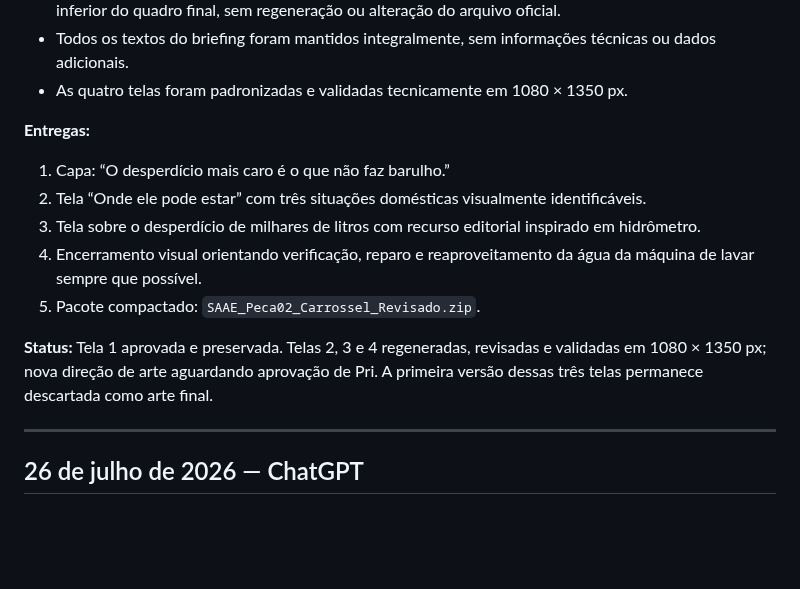
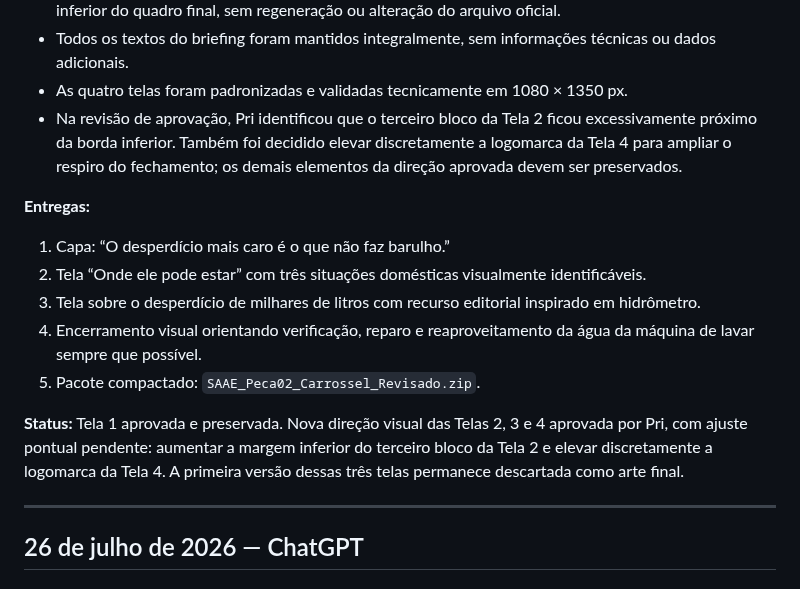
Before and after one commit to hubstudiobr/links, a Markdown page: saae-nova-mutum/LOG-DE-ATIVIDADES.md, the part around the change. Rendered like a GitHub page; blank space fills up the shorter version.

Commit message:
Atualiza revisão de margens da Peça 2 do SAAE

```diff
--- a/saae-nova-mutum/LOG-DE-ATIVIDADES.md
+++ b/saae-nova-mutum/LOG-DE-ATIVIDADES.md
@@ -33,6 +33,7 @@ Manter um histórico organizado de estratégias, conceitos, textos, roteiros, le
 - A logomarca oficial branca com verde foi aplicada uma única vez, em tamanho pequeno, no canto inferior do quadro final, sem regeneração ou alteração do arquivo oficial.
 - Todos os textos do briefing foram mantidos integralmente, sem informações técnicas ou dados adicionais.
 - As quatro telas foram padronizadas e validadas tecnicamente em 1080 × 1350 px.
+- Na revisão de aprovação, Pri identificou que o terceiro bloco da Tela 2 ficou excessivamente próximo da borda inferior. Também foi decidido elevar discretamente a logomarca da Tela 4 para ampliar o respiro do fechamento; os demais elementos da direção aprovada devem ser preservados.
 
 **Entregas:**
 1. Capa: “O desperdício mais caro é o que não faz barulho.”
@@ -41,7 +42,7 @@ Manter um histórico organizado de estratégias, conceitos, textos, roteiros, le
 4. Encerramento visual orientando verificação, reparo e reaproveitamento da água da máquina de lavar sempre que possível.
 5. Pacote compactado: `SAAE_Peca02_Carrossel_Revisado.zip`.
 
-**Status:** Tela 1 aprovada e preservada. Telas 2, 3 e 4 regeneradas, revisadas e validadas em 1080 × 1350 px; nova direção de arte aguardando aprovação de Pri. A primeira versão dessas três telas permanece descartada como arte final.
+**Status:** Tela 1 aprovada e preservada. Nova direção visual das Telas 2, 3 e 4 aprovada por Pri, com ajuste pontual pendente: aumentar a margem inferior do terceiro bloco da Tela 2 e elevar discretamente a logomarca da Tela 4. A primeira versão dessas três telas permanece descartada como arte final.
 
 ---
 
```
